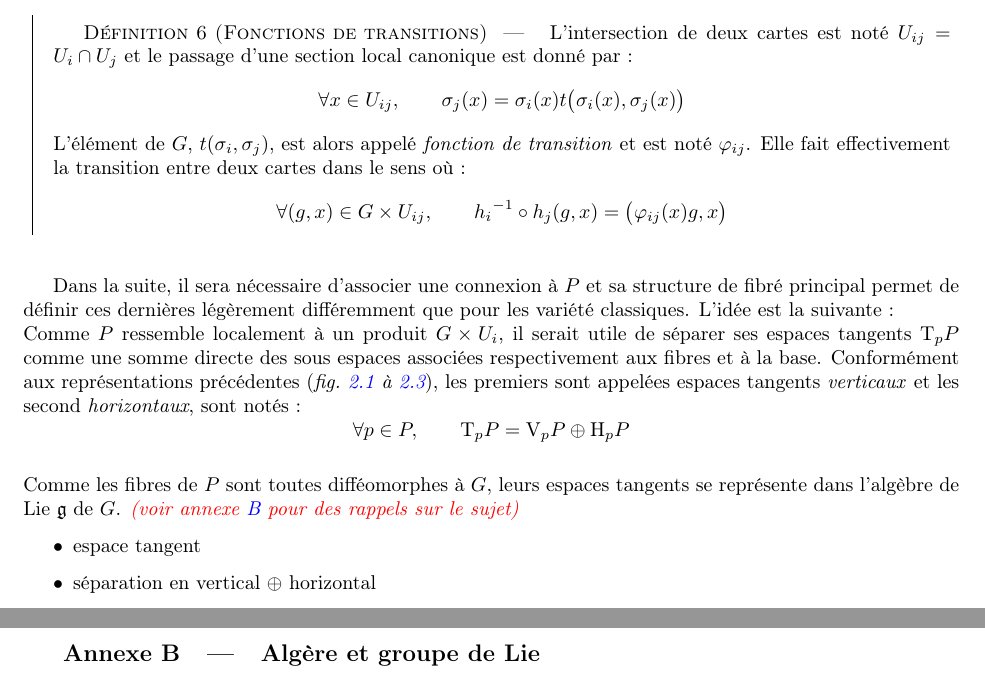
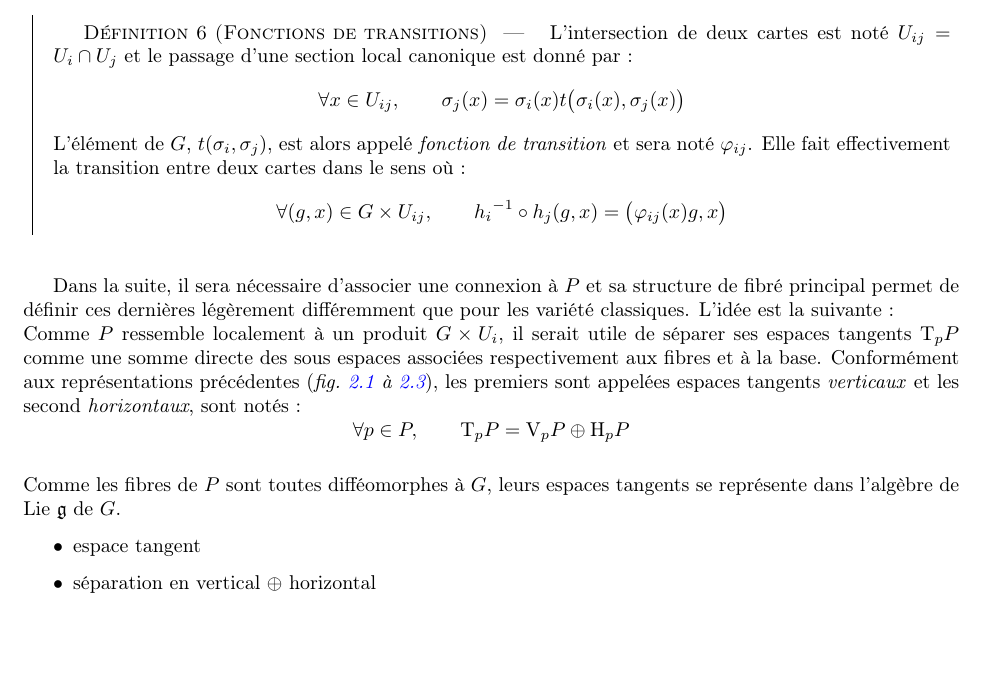
Before and after one commit to GregoireDoat/StageM2, a LaTeX document (Mémoire.tex, which reads latex/part-2.tex): two parts of pages 20 and 23 of 26 before the commit and part of page 20 of 26 after it, the two joined at a grey line, cut so that both start at the same text, the shorter picture padded with empty space. Compiled offline with pdfLaTeX.

Commit message:
"prêt" pour relecture

```diff
--- a/latex/part-2.tex
+++ b/latex/part-2.tex
@@ -236,7 +236,7 @@ Cela mène à la définition :
 \begin{definition}[Fonctions de transitions]
 	L'intersection de deux cartes  est noté $U_{ij} = U_i\cap U_j$ et le passage d'une section local canonique est donné par :
 	\[\forall x\in U_{ij},\qquad \sigma_j(x) = \sigma_i(x) t\big(\sigma_i(x), \sigma_j(x)\big)\]
-	L'élément de $G$, $t(\sigma_i, \sigma_j)$, est alors appelé \emph{fonction de transition} et est noté $\varphi_{ij}$. Elle fait effectivement la transition entre deux cartes dans le sens où :
+	L'élément de $G$, $t(\sigma_i, \sigma_j)$, est alors appelé \emph{fonction de transition} et sera noté $\varphi_{ij}$. Elle fait effectivement la transition entre deux cartes dans le sens où :
 	\[\forall (g,x)\in G\times U_{ij},\qquad {h_i}^{-1} \circ h_j(g,x) = \big( \varphi_{ij}(x)g, x \big)\]
 \end{definition}
 \skipl
@@ -246,7 +246,8 @@ Dans la suite, il sera nécessaire d'associer une connexion à $P$ et sa structu
 Comme $P$ ressemble localement à un produit $G\times U_i$, il serait utile de séparer ses espaces tangents $\tg[p]{P}$ comme une somme directe des sous espaces associées respectivement aux fibres et à la base. Conformément aux représentations précédentes (\cref{fig:ruban2modius,fig:section_cano,fig:section_local}), les premiers sont appelées espaces tangents \emph{verticaux} et les second \emph{horizontaux}, sont notés :
 \[\forall p\in P,\qquad \tg[p]{P} = \vg[p]{P} \oplus \hg[p]{P}\]
 \\
-Comme les fibres de $P$ sont toutes difféomorphes à $G$, leurs espaces tangents se représente dans l'algèbre de Lie $\mathfrak{g}$ de $G$. \thoughts{(voir annexe \ref{ann:2Lie} pour des rappels sur le sujet)}
+Comme les fibres de $P$ sont toutes difféomorphes à $G$, leurs espaces tangents se représente dans l'algèbre de Lie $\mathfrak{g}$ de $G$.
+%\thoughts{(voir annexe \ref{ann:2Lie} pour des rappels sur le sujet)}
 
 \begin{itemize}
 	\item espace tangent
@@ -378,7 +384,4 @@ Finalement, $\tg{\manu}$ peut être séparé en deux sous-espaces engendré resp
 	\tg[p]{\manu}^+ &= \Vec\big\{ \partial_\mu\ |\ 1\leq \mu\leq n \big\}  &  \tg[p]{\manu}^- &= \Vec\big\{ \partial_{\bar{\mu}}\ |\ 1\leq \mu\leq n \big\}
 \end{align}
 
-
-\subsection{Algère et groupe de Lie} \label{ann:2Lie}
-
 \end{annexe}
```
Also changed, not shown: Mémoire.pdf, latex/part-2.tex (5 more changed lines).
